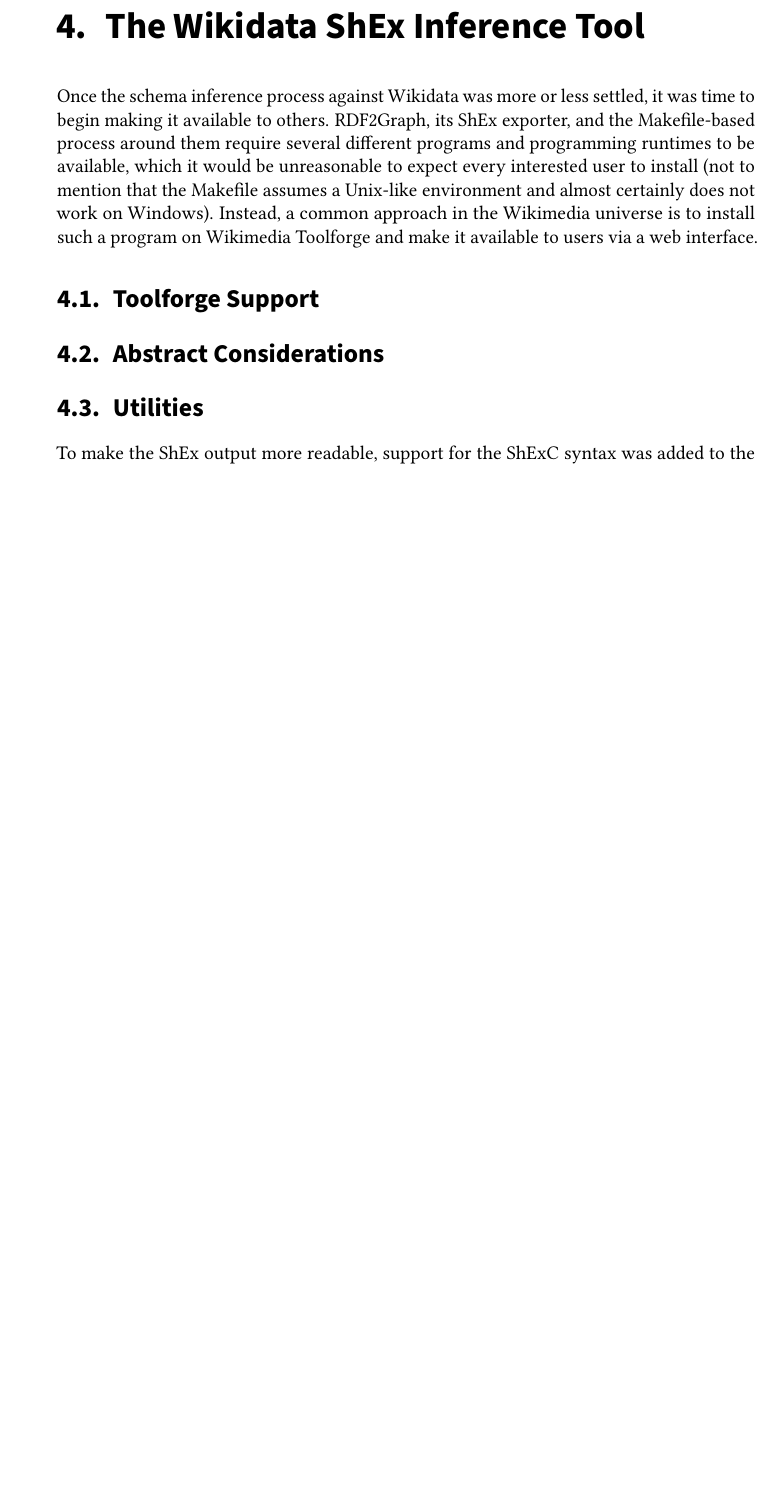
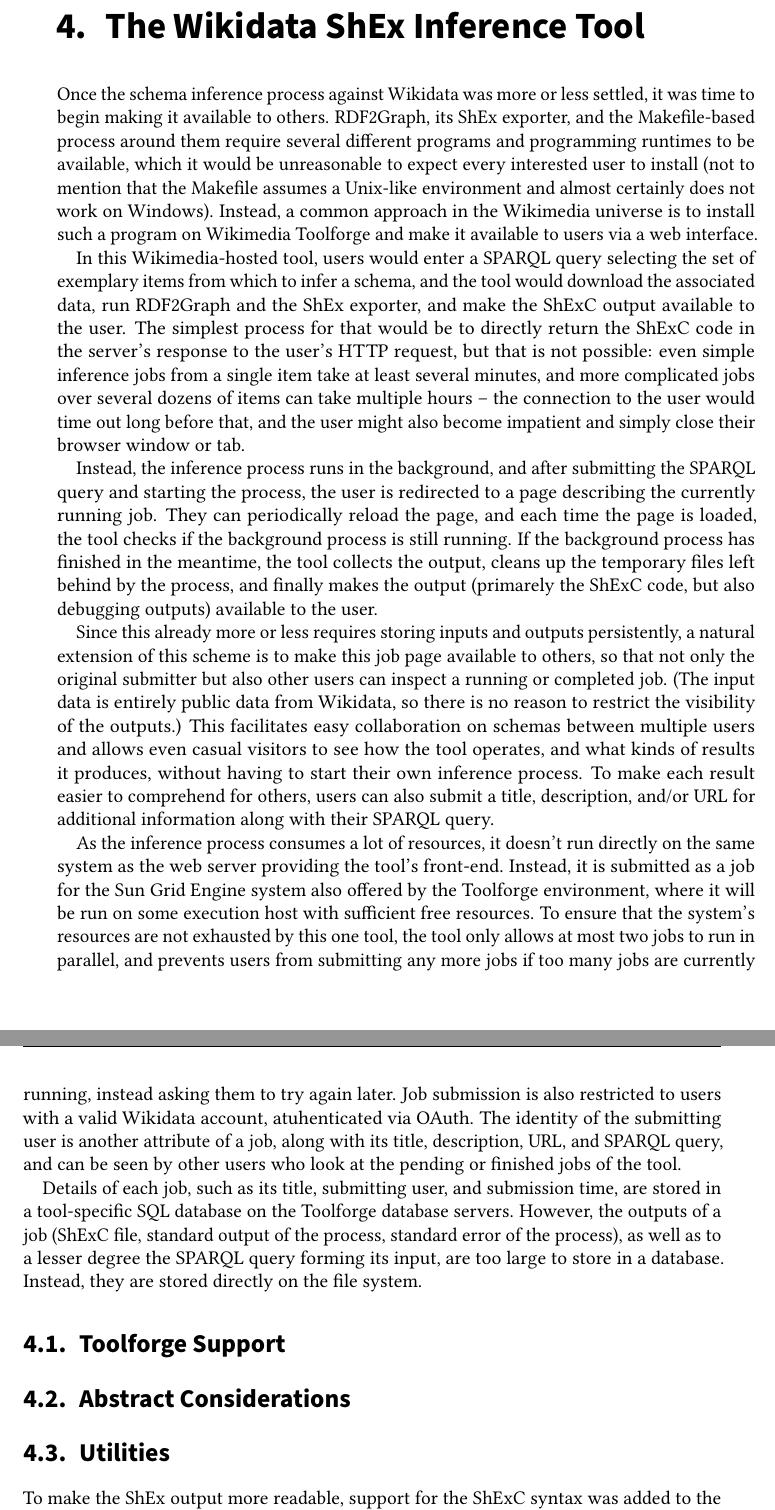
Before and after one commit to lucaswerkmeister/master-thesis, a LaTeX thesis (thesis.tex, which reads sections/content.tex): part of page 25 of 35 before the commit and two parts of pages 25 and 26 of 37 after it, the two joined at a grey line, cut so that both start at the same text, the shorter picture padded with empty space. Compiled offline with pdfLaTeX.

Commit message:
Continue introduction to tool chapter

```diff
--- a/sections/content.tex
+++ b/sections/content.tex
@@ -136,7 +138,71 @@
 is to install such a program on Wikimedia Toolforge
 and make it available to users via a web interface.
 
-% TODO continue writing this part
+% TODO what tense / mood to use in this section? not sure if subjunctive mood makes sense
+In this Wikimedia-hosted tool,
+users would enter a SPARQL query selecting the set of exemplary items from which to infer a schema,
+and the tool would download the associated data,
+run RDF2Graph and the ShEx exporter,
+and make the ShExC output available to the user.
+The simplest process for that would be
+to directly return the ShExC code in the server’s response to the user’s HTTP request,
+but that is not possible:
+even simple inference jobs % TODO “jobs” okay?
+from a single item take at least several minutes,
+and more complicated jobs % TODO “jobs” again
+over several dozens of items can take multiple hours –
+the connection to the user would time out long before that,
+and the user might also become impatient and simply close their browser window or tab.
+
+Instead, the inference process runs in the background,
+and after submitting the SPARQL query and starting the process,
+the user is redirected to a page describing the currently running job.
+They can periodically reload the page,
+and each time the page is loaded,
+the tool checks if the background process is still running.
+If the background process has finished in the meantime,
+the tool collects the output,
+cleans up the temporary files left behind by the process,
+and finally makes the output
+(primarely the ShExC code, but also debugging outputs)
+available to the user.
+
+Since this already more or less requires storing inputs and outputs persistently,
+a natural extension of this scheme is to make this job page available to others,
+so that not only the original submitter but also other users can inspect a running or completed job.
+(The input data is entirely public data from Wikidata,
+so there is no reason to restrict the visibility of the outputs.)
+This facilitates easy collaboration on schemas between multiple users
+and allows even casual visitors to see how the tool operates,
+and what kinds of results it produces,
+without having to start their own inference process.
+To make each result easier to comprehend for others,
+users can also submit a title, description, and/or URL for additional information
+along with their SPARQL query. % TODO strictly speaking, the title isn’t optional. does that matter?
+
+As the inference process consumes a lot of resources,
+it doesn’t run directly on the same system as the web server providing the tool’s front-end.
+Instead, it is submitted as a job for the Sun Grid Engine system also offered by the Toolforge environment,
+where it will be run on some execution host with sufficient free resources.
+To ensure that the system’s resources are not exhausted by this one tool,
+the tool only allows at most two jobs to run in parallel,
+and prevents users from submitting any more jobs if too many jobs are currently running,
+instead asking them to try again later.
+Job submission is also restricted to users with a valid Wikidata account,
+atuhenticated via OAuth.
+The identity of the submitting user is another attribute of a job,
+along with its title, description, URL, and SPARQL query,
+and can be seen by other users who look at the pending or finished jobs of the tool.
+
+% TODO is this paragraph relevant?
+Details of each job,
+such as its title, submitting user, and submission time,
+are stored in a tool-specific SQL database on the Toolforge database servers.
+However, the outputs of a job
+(ShExC file, standard output of the process, standard error of the process),
+as well as to a lesser degree the SPARQL query forming its input,
+are too large to store in a database.
+Instead, they are stored directly on the file system.
 
 % TODO find a better title for this section
 \section{Toolforge Support}
```
Also changed, not shown: sections/content.tex (5 more changed lines).
